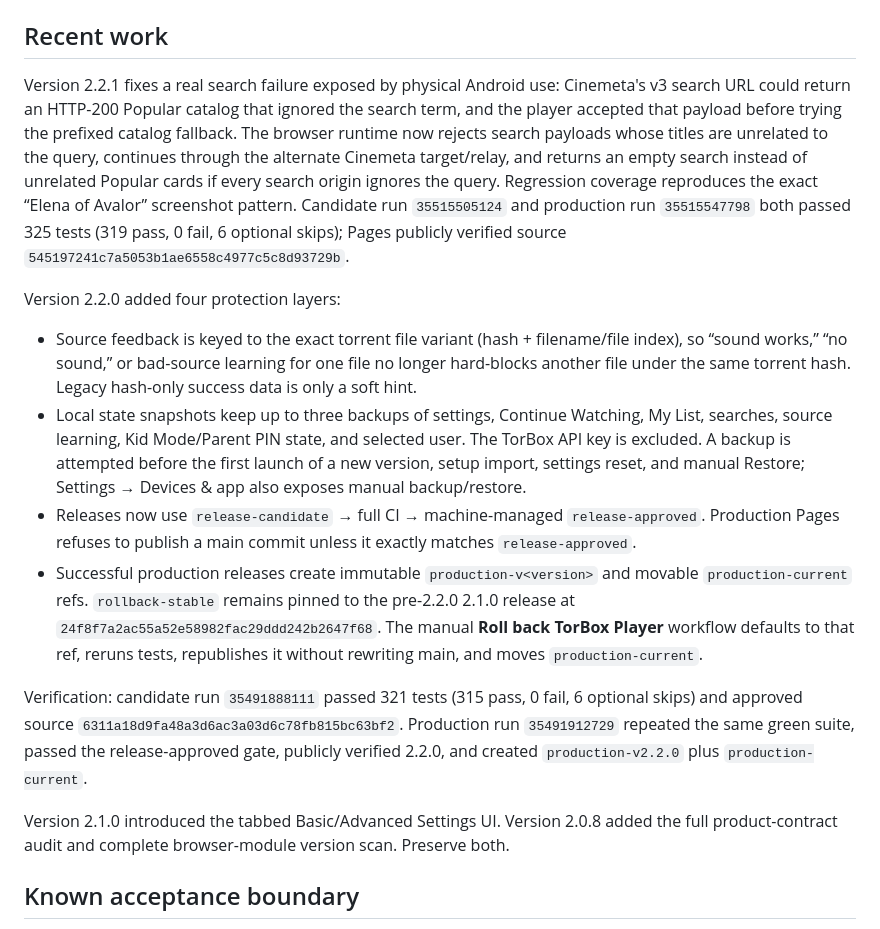
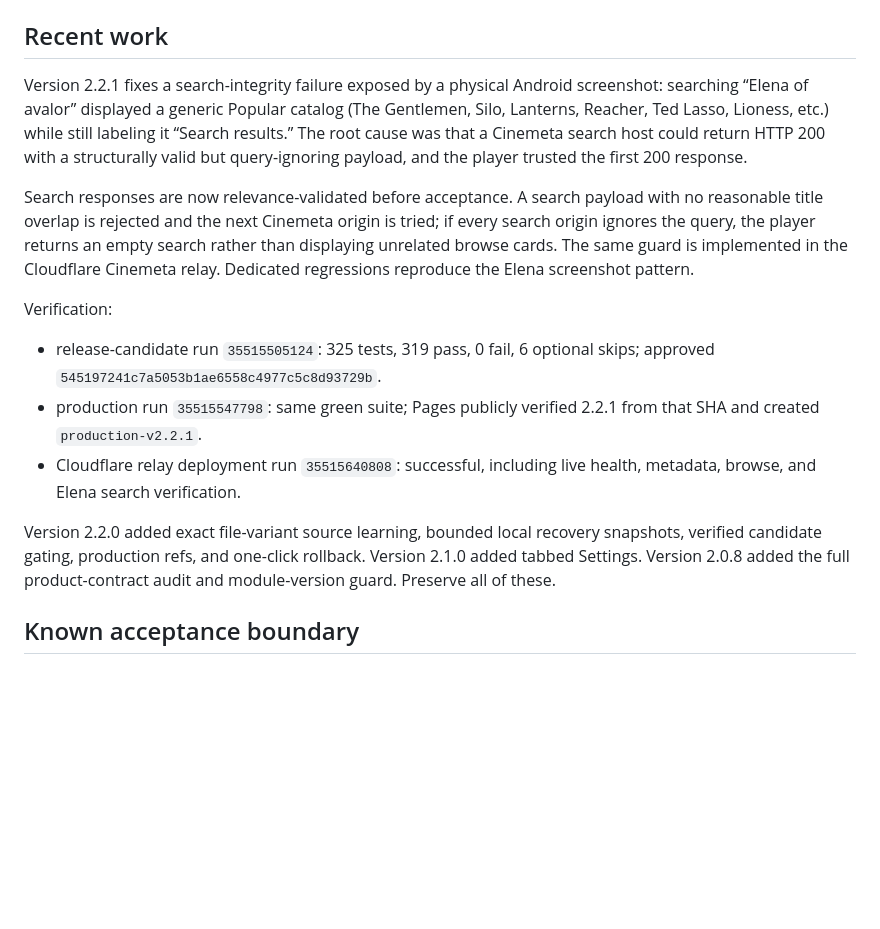
Before and after one commit to to-shreds/torbox-web-player, a Markdown page: HANDOFF.md, the part around the change. Drawn GitHub-style; blank space fills up the shorter version.

Commit message:
Update handoff for 2.2.1 search integrity repair

```diff
--- a/HANDOFF.md
+++ b/HANDOFF.md
@@ -30,18 +30,16 @@ Preserve: browse/search, title and episode UI, automatic source choice, direct T
 
 ## Recent work
 
-Version 2.2.1 fixes a real search failure exposed by physical Android use: Cinemeta's v3 search URL could return an HTTP-200 Popular catalog that ignored the search term, and the player accepted that payload before trying the prefixed catalog fallback. The browser runtime now rejects search payloads whose titles are unrelated to the query, continues through the alternate Cinemeta target/relay, and returns an empty search instead of unrelated Popular cards if every search origin ignores the query. Regression coverage reproduces the exact “Elena of Avalor” screenshot pattern. Candidate run `35515505124` and production run `35515547798` both passed 325 tests (319 pass, 0 fail, 6 optional skips); Pages publicly verified source `545197241c7a5053b1ae6558c4977c5c8d93729b`.
+Version 2.2.1 fixes a search-integrity failure exposed by a physical Android screenshot: searching “Elena of avalor” displayed a generic Popular catalog (The Gentlemen, Silo, Lanterns, Reacher, Ted Lasso, Lioness, etc.) while still labeling it “Search results.” The root cause was that a Cinemeta search host could return HTTP 200 with a structurally valid but query-ignoring payload, and the player trusted the first 200 response.
 
-Version 2.2.0 added four protection layers:
+Search responses are now relevance-validated before acceptance. A search payload with no reasonable title overlap is rejected and the next Cinemeta origin is tried; if every search origin ignores the query, the player returns an empty search rather than displaying unrelated browse cards. The same guard is implemented in the Cloudflare Cinemeta relay. Dedicated regressions reproduce the Elena screenshot pattern.
 
-- Source feedback is keyed to the exact torrent file variant (hash + filename/file index), so “sound works,” “no sound,” or bad-source learning for one file no longer hard-blocks another file under the same torrent hash. Legacy hash-only success data is only a soft hint.
-- Local state snapshots keep up to three backups of settings, Continue Watching, My List, searches, source learning, Kid Mode/Parent PIN state, and selected user. The TorBox API key is excluded. A backup is attempted before the first launch of a new version, setup import, settings reset, and manual Restore; Settings → Devices & app also exposes manual backup/restore.
-- Releases now use `release-candidate` → full CI → machine-managed `release-approved`. Production Pages refuses to publish a main commit unless it exactly matches `release-approved`.
-- Successful production releases create immutable `production-v<version>` and movable `production-current` refs. `rollback-stable` remains pinned to the pre-2.2.0 2.1.0 release at `24f8f7a2ac55a52e58982fac29ddd242b2647f68`. The manual **Roll back TorBox Player** workflow defaults to that ref, reruns tests, republishes it without rewriting main, and moves `production-current`.
+Verification:
+- release-candidate run `35515505124`: 325 tests, 319 pass, 0 fail, 6 optional skips; approved `545197241c7a5053b1ae6558c4977c5c8d93729b`.
+- production run `35515547798`: same green suite; Pages publicly verified 2.2.1 from that SHA and created `production-v2.2.1`.
+- Cloudflare relay deployment run `35515640808`: successful, including live health, metadata, browse, and Elena search verification.
 
-Verification: candidate run `35491888111` passed 321 tests (315 pass, 0 fail, 6 optional skips) and approved source `6311a18d9fa48a3d6ac3a03d6c78fb815bc63bf2`. Production run `35491912729` repeated the same green suite, passed the release-approved gate, publicly verified 2.2.0, and created `production-v2.2.0` plus `production-current`.
-
-Version 2.1.0 introduced the tabbed Basic/Advanced Settings UI. Version 2.0.8 added the full product-contract audit and complete browser-module version scan. Preserve both.
+Version 2.2.0 added exact file-variant source learning, bounded local recovery snapshots, verified candidate gating, production refs, and one-click rollback. Version 2.1.0 added tabbed Settings. Version 2.0.8 added the full product-contract audit and module-version guard. Preserve all of these.
 
 ## Known acceptance boundary
 
```
